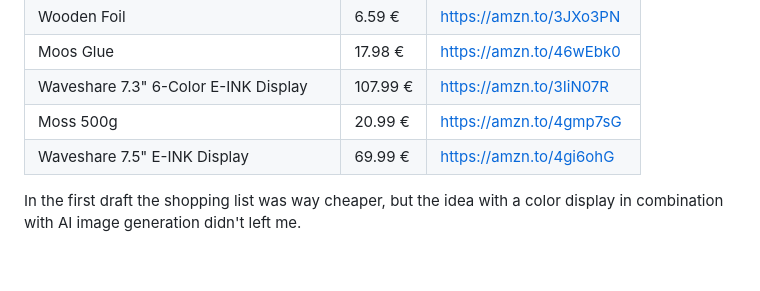
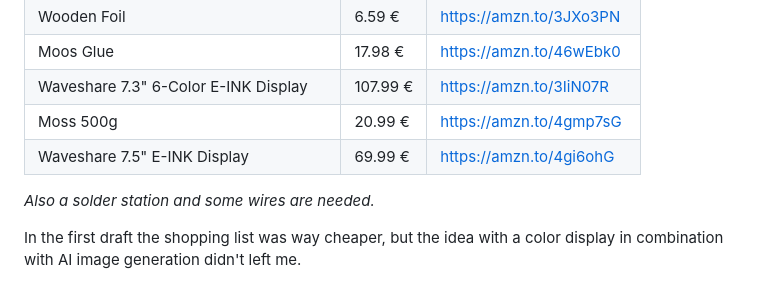
Before and after one commit to dnnspaul/paulander, a Markdown page: README.md, the part around the change. Drawn GitHub-style; blank space fills up the shorter version.

Commit message:
add solder station to readme.md

```diff
--- a/README.md
+++ b/README.md
@@ -24,6 +24,8 @@ The color display shows a daily AI-generated image based on the date, weather an
 | Waveshare 7.3" 6-Color E-INK Display | 107.99 € | https://amzn.to/3IiN07R |
 | Moss 500g                            | 20.99 €  | https://amzn.to/4gmp7sG |
 | Waveshare 7.5" E-INK Display         | 69.99 €  | https://amzn.to/4gi6ohG |
+
+*Also a solder station and some wires are needed.*
 
 In the first draft the shopping list was way cheaper, but the idea with a color display in combination with AI image generation didn't left me.
 
```
